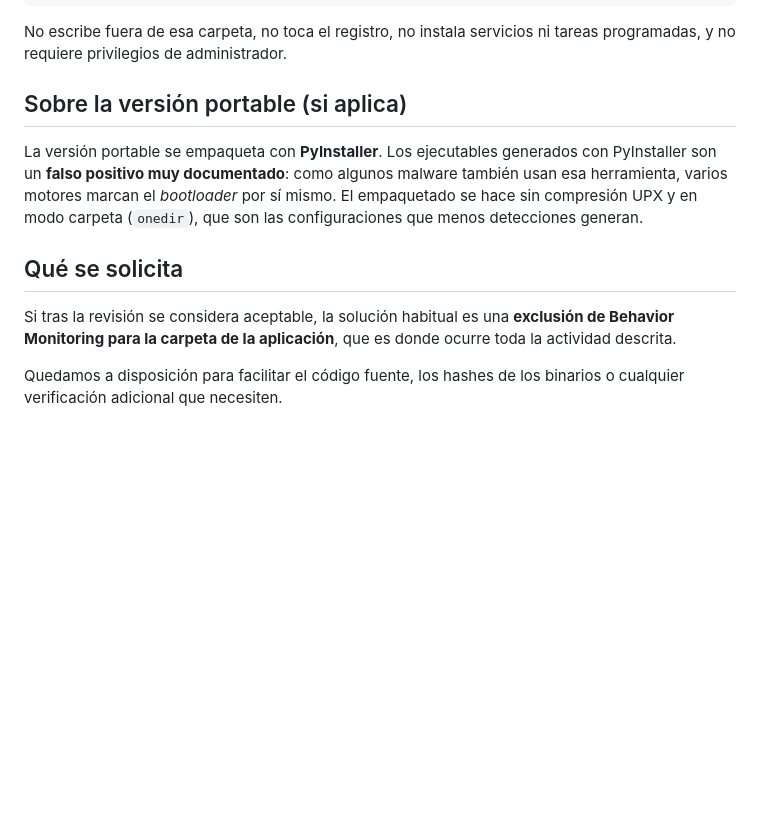
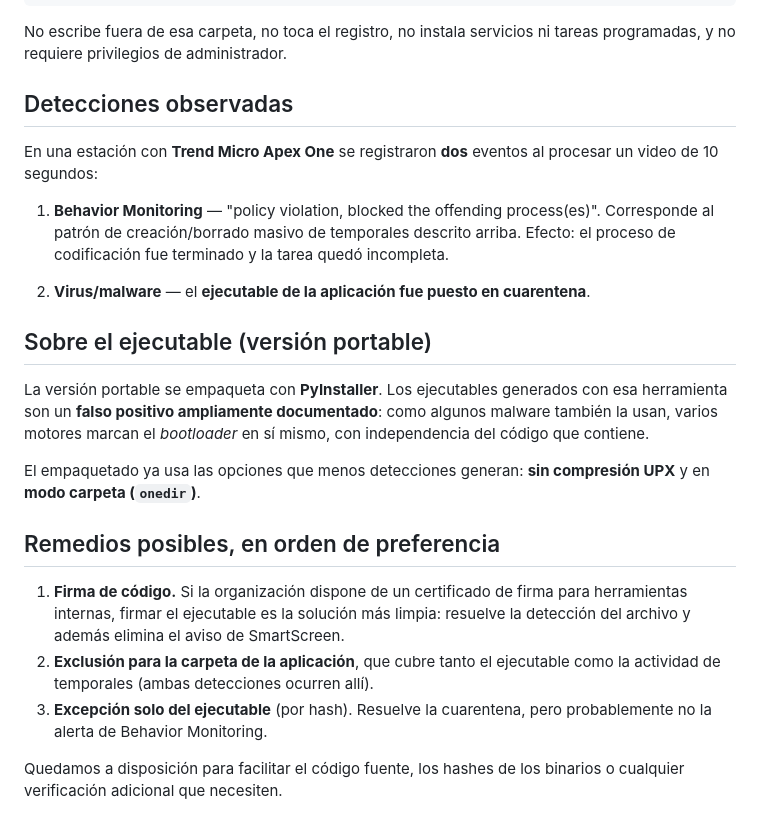
Before and after one commit to evelynbumbaca/videoupscalereve, a Markdown page: INFO_PARA_IT.md, the part around the change. Drawn GitHub-style; blank space fills up the shorter version.

Commit message:
Document the observed detections and rank the remedies for IT
Confirmed on a Trend Micro Apex One machine: two separate events, a
Behavior Monitoring block that killed the encoding process and a
virus/malware detection that quarantined the PyInstaller executable
itself. Records both explicitly and lists remedies in order of
preference — code signing first, then a folder exclusion, then a
hash-based exception (noting the last one likely leaves the behaviour
alert unresolved).

Co-Authored-By: Claude Opus 4.8 <noreply@anthropic.com>
Claude-Session: https://claude.ai/code/session_013wNYxrjxTnwTmN9Q69daP4

```diff
--- a/INFO_PARA_IT.md
+++ b/INFO_PARA_IT.md
@@ -67,19 +67,36 @@ Todo ocurre **dentro de la carpeta de la aplicación**:
 No escribe fuera de esa carpeta, no toca el registro, no instala servicios ni
 tareas programadas, y no requiere privilegios de administrador.
 
-## Sobre la versión portable (si aplica)
+## Detecciones observadas
+
+En una estación con **Trend Micro Apex One** se registraron **dos** eventos al
+procesar un video de 10 segundos:
+
+1. **Behavior Monitoring** — "policy violation, blocked the offending process(es)".
+   Corresponde al patrón de creación/borrado masivo de temporales descrito arriba.
+   Efecto: el proceso de codificación fue terminado y la tarea quedó incompleta.
+
+2. **Virus/malware** — el **ejecutable de la aplicación fue puesto en cuarentena**.
+
+## Sobre el ejecutable (versión portable)
 
 La versión portable se empaqueta con **PyInstaller**. Los ejecutables generados
-con PyInstaller son un **falso positivo muy documentado**: como algunos malware
-también usan esa herramienta, varios motores marcan el *bootloader* por sí mismo.
-El empaquetado se hace sin compresión UPX y en modo carpeta (`onedir`), que son
-las configuraciones que menos detecciones generan.
+con esa herramienta son un **falso positivo ampliamente documentado**: como
+algunos malware también la usan, varios motores marcan el *bootloader* en sí
+mismo, con independencia del código que contiene.
 
-## Qué se solicita
+El empaquetado ya usa las opciones que menos detecciones generan: **sin
+compresión UPX** y en **modo carpeta (`onedir`)**.
 
-Si tras la revisión se considera aceptable, la solución habitual es una
-**exclusión de Behavior Monitoring para la carpeta de la aplicación**, que es
-donde ocurre toda la actividad descrita.
+## Remedios posibles, en orden de preferencia
+
+1. **Firma de código.** Si la organización dispone de un certificado de firma
+   para herramientas internas, firmar el ejecutable es la solución más limpia:
+   resuelve la detección del archivo y además elimina el aviso de SmartScreen.
+2. **Exclusión para la carpeta de la aplicación**, que cubre tanto el ejecutable
+   como la actividad de temporales (ambas detecciones ocurren allí).
+3. **Excepción solo del ejecutable** (por hash). Resuelve la cuarentena, pero
+   probablemente no la alerta de Behavior Monitoring.
 
 Quedamos a disposición para facilitar el código fuente, los hashes de los
 binarios o cualquier verificación adicional que necesiten.
```
